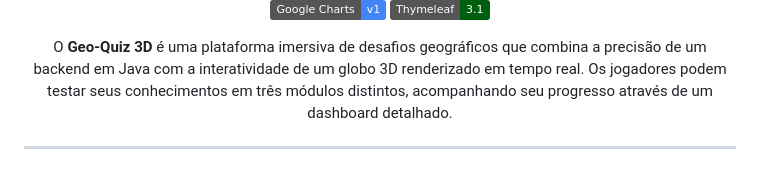
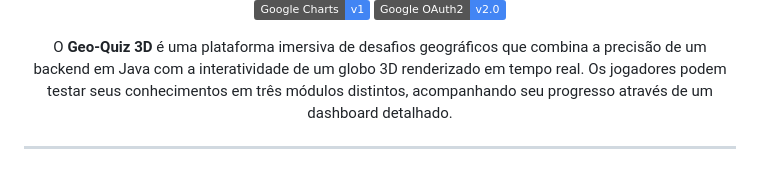
Before and after one commit to caiquenovaes1994/GeoQuiz3D, a Markdown page: README.md, the part around one of its changes. Rendered like a GitHub page; badges without logos.

```diff
--- a/README.md
+++ b/README.md
@@ -18,5 +18,5 @@
 [![Google Charts](https://img.shields.io/badge/Google_Charts-v1-4285F4?style=flat&logo=google&logoColor=white)](https://developers.google.com/chart)
-[![Thymeleaf](https://img.shields.io/badge/Thymeleaf-3.1-005F0F?style=flat&logo=thymeleaf&logoColor=white)](https://www.thymeleaf.org/)
+[![Google OAuth2](https://img.shields.io/badge/Google%20OAuth2-v2.0-4285F4?style=flat&logo=google&logoColor=white)](https://developers.google.com/identity)
 
 O **Geo-Quiz 3D** é uma plataforma imersiva de desafios geográficos que combina a precisão de um backend em Java com a interatividade de um globo 3D renderizado em tempo real. Os jogadores podem testar seus conhecimentos em três módulos distintos, acompanhando seu progresso através de um dashboard detalhado.
 
```
Also changed, not shown: other parts of README.md (+1 -1 lines).
